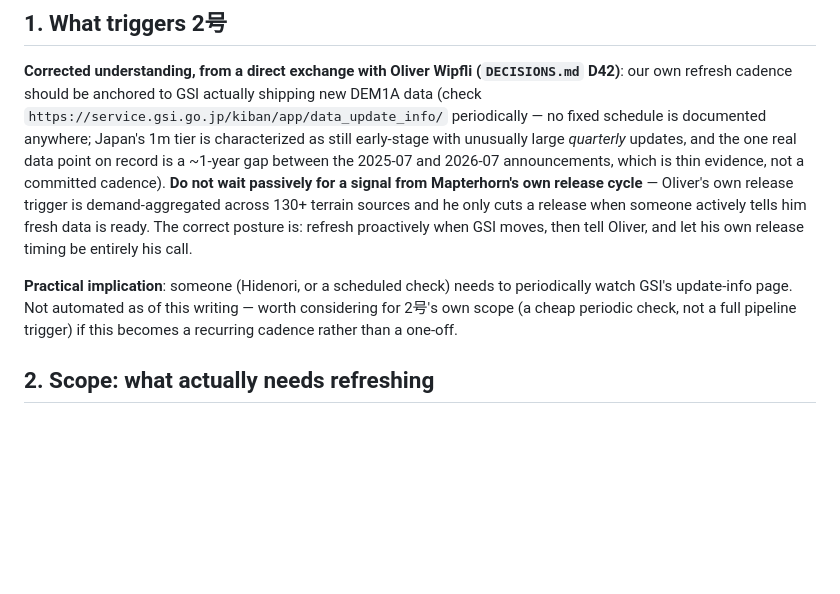
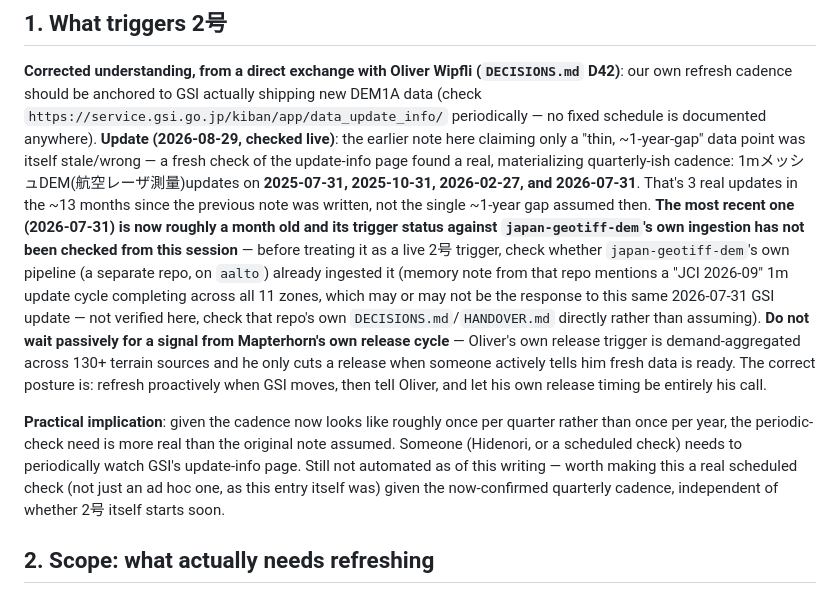
Before and after one commit to hfu/mapterhorn-japan-bridge, a Markdown page: PLAN.md, the part around the change. Rendered like a GitHub page; blank space fills up the shorter version.

Commit message:
PLAN.md: correct stale GSI DEM1A update-cadence claim -- found real quarterly cadence (2025-07/10, 2026-02/07), not a thin 1-year gap

```diff
--- a/PLAN.md
+++ b/PLAN.md
@@ -19,22 +19,37 @@ for the live numbers, don't trust this snapshot once it's stale).
 (`DECISIONS.md` D42)**: our own refresh cadence should be anchored to
 GSI actually shipping new DEM1A data (check
 `https://service.gsi.go.jp/kiban/app/data_update_info/` periodically —
-no fixed schedule is documented anywhere; Japan's 1m tier is
-characterized as still early-stage with unusually large *quarterly*
-updates, and the one real data point on record is a ~1-year gap between
-the 2025-07 and 2026-07 announcements, which is thin evidence, not a
-committed cadence). **Do not wait passively for a signal from
-Mapterhorn's own release cycle** — Oliver's own release trigger is
-demand-aggregated across 130+ terrain sources and he only cuts a
-release when someone actively tells him fresh data is ready. The
-correct posture is: refresh proactively when GSI moves, then tell
-Oliver, and let his own release timing be entirely his call.
+no fixed schedule is documented anywhere). **Update (2026-08-29,
+checked live)**: the earlier note here claiming only a "thin,
+~1-year-gap" data point was itself stale/wrong — a fresh check of the
+update-info page found a real, materializing quarterly-ish cadence:
+1mメッシュDEM(航空レーザ測量)updates on **2025-07-31, 2025-10-31,
+2026-02-27, and 2026-07-31**. That's 3 real updates in the ~13 months
+since the previous note was written, not the single ~1-year gap
+assumed then. **The most recent one (2026-07-31) is now roughly a
+month old and its trigger status against `japan-geotiff-dem`'s own
+ingestion has not been checked from this session** — before treating
+it as a live 2号 trigger, check whether `japan-geotiff-dem`'s own
+pipeline (a separate repo, on `aalto`) already ingested it (memory
+note from that repo mentions a "JCI 2026-09" 1m update cycle completing
+across all 11 zones, which may or may not be the response to this
+same 2026-07-31 GSI update — not verified here, check that repo's own
+`DECISIONS.md`/`HANDOVER.md` directly rather than assuming). **Do not
+wait passively for a signal from Mapterhorn's own release cycle** —
+Oliver's own release trigger is demand-aggregated across 130+ terrain
+sources and he only cuts a release when someone actively tells him
+fresh data is ready. The correct posture is: refresh proactively when
+GSI moves, then tell Oliver, and let his own release timing be
+entirely his call.
 
-**Practical implication**: someone (Hidenori, or a scheduled check)
-needs to periodically watch GSI's update-info page. Not automated as
-of this writing — worth considering for 2号's own scope (a cheap
-periodic check, not a full pipeline trigger) if this becomes a
-recurring cadence rather than a one-off.
+**Practical implication**: given the cadence now looks like roughly
+once per quarter rather than once per year, the periodic-check need is
+more real than the original note assumed. Someone (Hidenori, or a
+scheduled check) needs to periodically watch GSI's update-info page.
+Still not automated as of this writing — worth making this a real
+scheduled check (not just an ad hoc one, as this entry itself was)
+given the now-confirmed quarterly cadence, independent of whether 2号
+itself starts soon.
 
 ## 2. Scope: what actually needs refreshing
 
```
